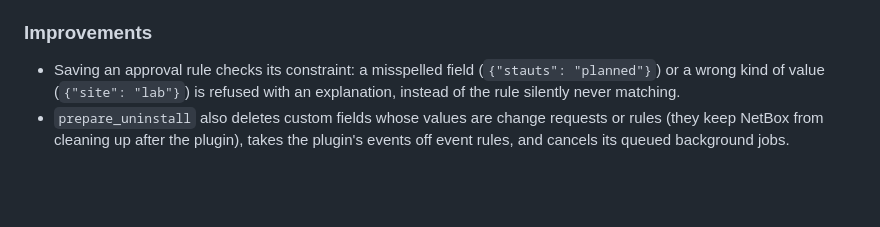
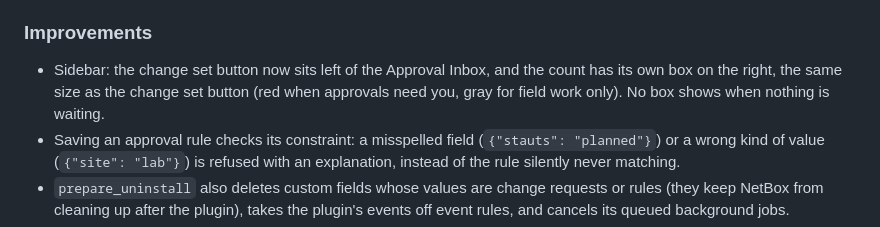
Before and after one commit to mattivaisanen/netbox-change-approval, a Markdown page: CHANGELOG.md, the part around the change. Drawn GitHub-style; blank space fills up the shorter version.

Commit message:
Changelog: sidebar inbox count box
Co-Authored-By: Claude Opus 5.5 (1M context) <noreply@anthropic.com>

```diff
--- a/CHANGELOG.md
+++ b/CHANGELOG.md
@@ -59,6 +59,10 @@ Upgrade: run `manage.py migrate` (adds one database index).
   requests still pending. See "Uninstalling" in the README.
 
 ### Improvements
+- Sidebar: the change set button now sits left of the Approval Inbox, and
+  the count has its own box on the right, the same size as the change set
+  button (red when approvals need you, gray for field work only). No box
+  shows when nothing is waiting.
 - Saving an approval rule checks its constraint: a misspelled field
   (`{"stauts": "planned"}`) or a wrong kind of value (`{"site": "lab"}`) is
   refused with an explanation, instead of the rule silently never matching.
```
